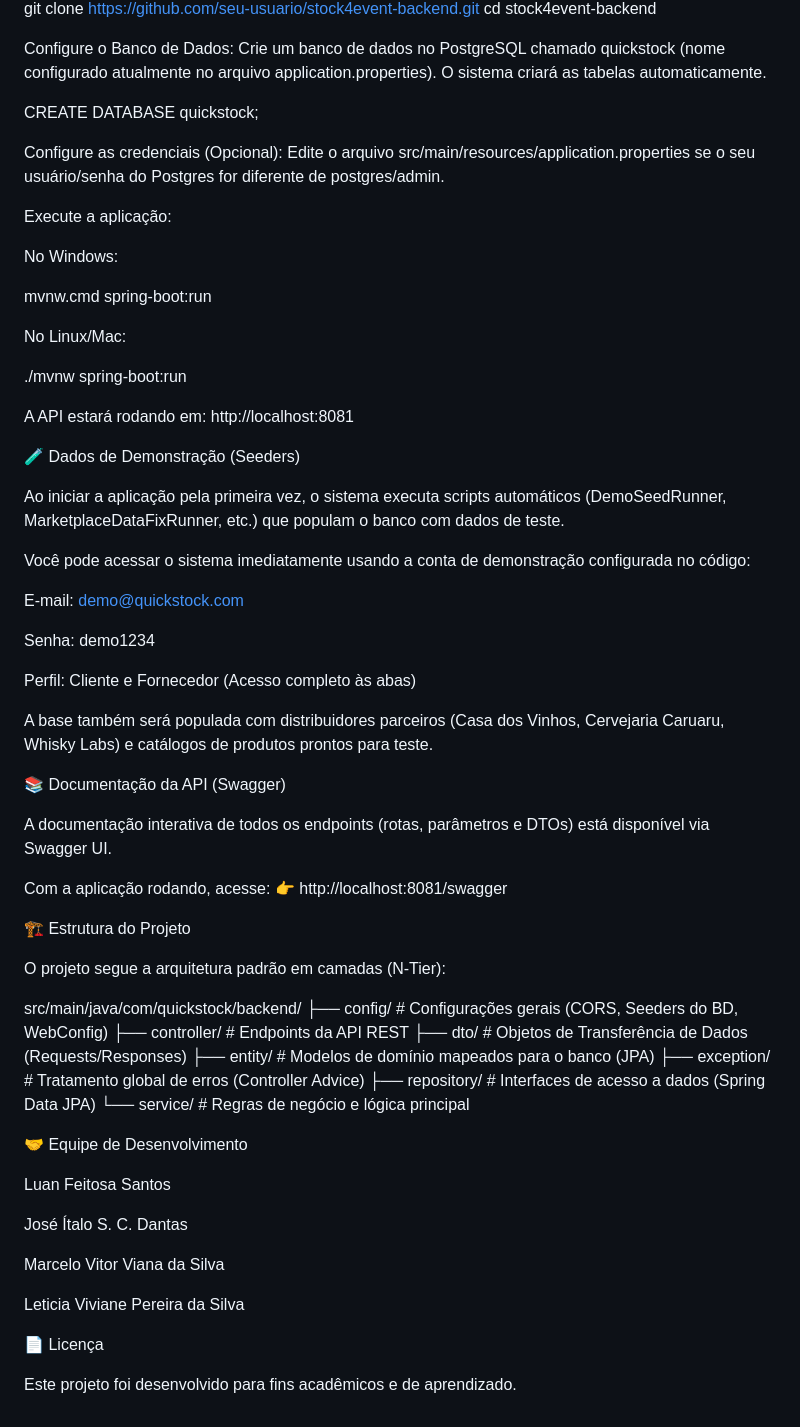
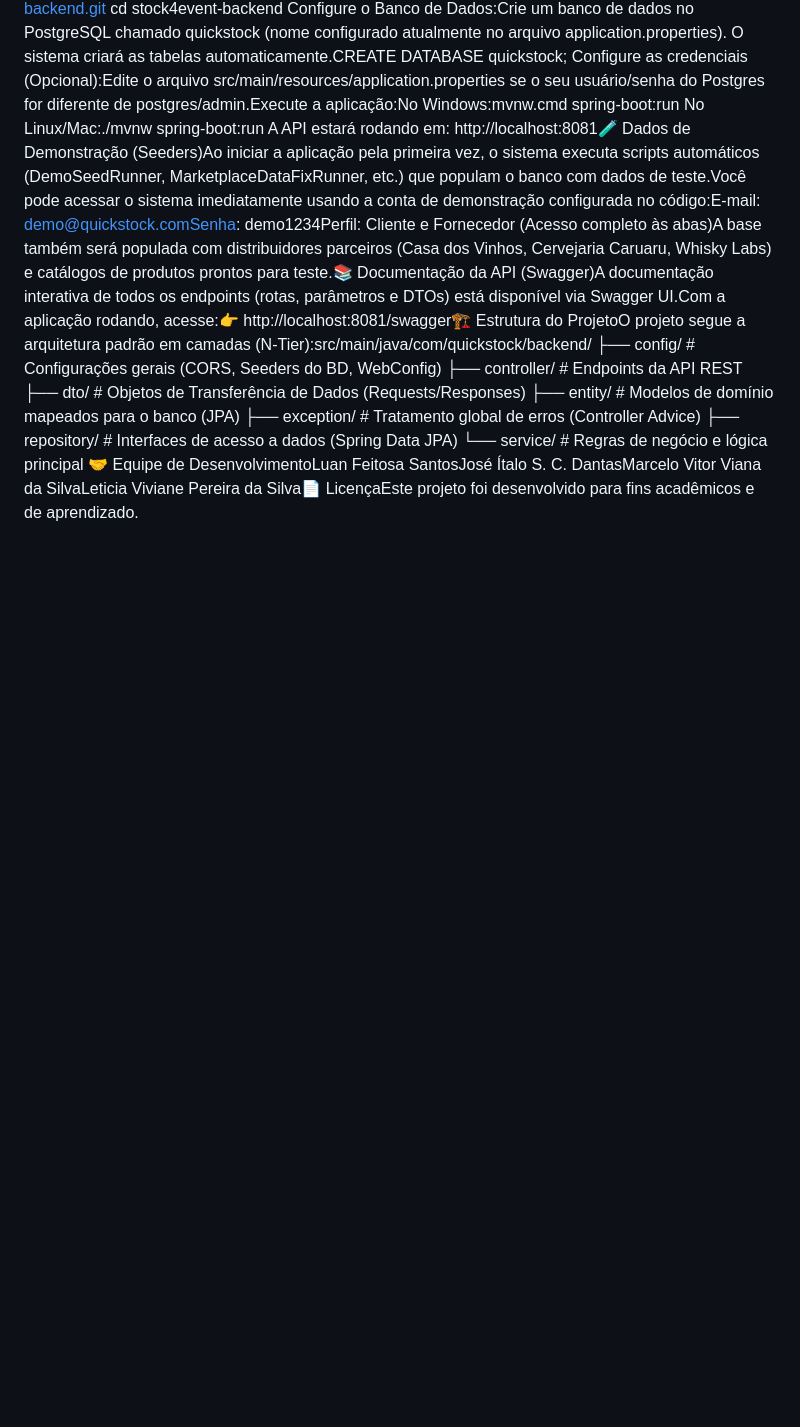
Before and after one commit to LuanSantos26/QuickStock-BackEnd, a Markdown page: README.md, the part around one of its changes. Drawn GitHub-style; blank space fills up the shorter version.

```diff
--- a/README.md
+++ b/README.md
@@ -92,55 +2,8 @@ git clone https://github.com/seu-usuario/stock4event-backend.git
 cd stock4event-backend
-
-
-Configure o Banco de Dados:
-Crie um banco de dados no PostgreSQL chamado quickstock (nome configurado atualmente no arquivo application.properties). O sistema criará as tabelas automaticamente.
-
-CREATE DATABASE quickstock;
-
-
-Configure as credenciais (Opcional):
-Edite o arquivo src/main/resources/application.properties se o seu usuário/senha do Postgres for diferente de postgres/admin.
-
-Execute a aplicação:
-
-No Windows:
-
-mvnw.cmd spring-boot:run
-
-
-No Linux/Mac:
-
-./mvnw spring-boot:run
-
-
-A API estará rodando em: http://localhost:8081
-
-🧪 Dados de Demonstração (Seeders)
-
-Ao iniciar a aplicação pela primeira vez, o sistema executa scripts automáticos (DemoSeedRunner, MarketplaceDataFixRunner, etc.) que populam o banco com dados de teste.
-
-Você pode acessar o sistema imediatamente usando a conta de demonstração configurada no código:
-
-E-mail: demo@quickstock.com
-
-Senha: demo1234
-
-Perfil: Cliente e Fornecedor (Acesso completo às abas)
-
-A base também será populada com distribuidores parceiros (Casa dos Vinhos, Cervejaria Caruaru, Whisky Labs) e catálogos de produtos prontos para teste.
-
-📚 Documentação da API (Swagger)
-
-A documentação interativa de todos os endpoints (rotas, parâmetros e DTOs) está disponível via Swagger UI.
-
-Com a aplicação rodando, acesse:
-👉 http://localhost:8081/swagger
-
-🏗️ Estrutura do Projeto
-
-O projeto segue a arquitetura padrão em camadas (N-Tier):
-
-src/main/java/com/quickstock/backend/
+Configure o Banco de Dados:Crie um banco de dados no PostgreSQL chamado quickstock (nome configurado atualmente no arquivo application.properties). O sistema criará as tabelas automaticamente.CREATE DATABASE quickstock;
+Configure as credenciais (Opcional):Edite o arquivo src/main/resources/application.properties se o seu usuário/senha do Postgres for diferente de postgres/admin.Execute a aplicação:No Windows:mvnw.cmd spring-boot:run
+No Linux/Mac:./mvnw spring-boot:run
+A API estará rodando em: http://localhost:8081🧪 Dados de Demonstração (Seeders)Ao iniciar a aplicação pela primeira vez, o sistema executa scripts automáticos (DemoSeedRunner, MarketplaceDataFixRunner, etc.) que populam o banco com dados de teste.Você pode acessar o sistema imediatamente usando a conta de demonstração configurada no código:E-mail: demo@quickstock.comSenha: demo1234Perfil: Cliente e Fornecedor (Acesso completo às abas)A base também será populada com distribuidores parceiros (Casa dos Vinhos, Cervejaria Caruaru, Whisky Labs) e catálogos de produtos prontos para teste.📚 Documentação da API (Swagger)A documentação interativa de todos os endpoints (rotas, parâmetros e DTOs) está disponível via Swagger UI.Com a aplicação rodando, acesse:👉 http://localhost:8081/swagger🏗️ Estrutura do ProjetoO projeto segue a arquitetura padrão em camadas (N-Tier):src/main/java/com/quickstock/backend/
  ├── config/       # Configurações gerais (CORS, Seeders do BD, WebConfig)
  ├── controller/   # Endpoints da API REST
  ├── dto/          # Objetos de Transferência de Dados (Requests/Responses)
@@ -148,18 +11,4 @@ src/main/java/com/quickstock/backend/
  ├── exception/    # Tratamento global de erros (Controller Advice)
  ├── repository/   # Interfaces de acesso a dados (Spring Data JPA)
  └── service/      # Regras de negócio e lógica principal
-
-
-🤝 Equipe de Desenvolvimento
-
-Luan Feitosa Santos
-
-José Ítalo S. C. Dantas
-
-Marcelo Vitor Viana da Silva
-
-Leticia Viviane Pereira da Silva
-
-📄 Licença
-
-Este projeto foi desenvolvido para fins acadêmicos e de aprendizado.
+🤝 Equipe de DesenvolvimentoLuan Feitosa SantosJosé Ítalo S. C. DantasMarcelo Vitor Viana da SilvaLeticia Viviane Pereira da Silva📄 LicençaEste projeto foi desenvolvido para fins acadêmicos e de aprendizado.
```
Also changed, not shown: other parts of README.md (+1 -91 lines).
